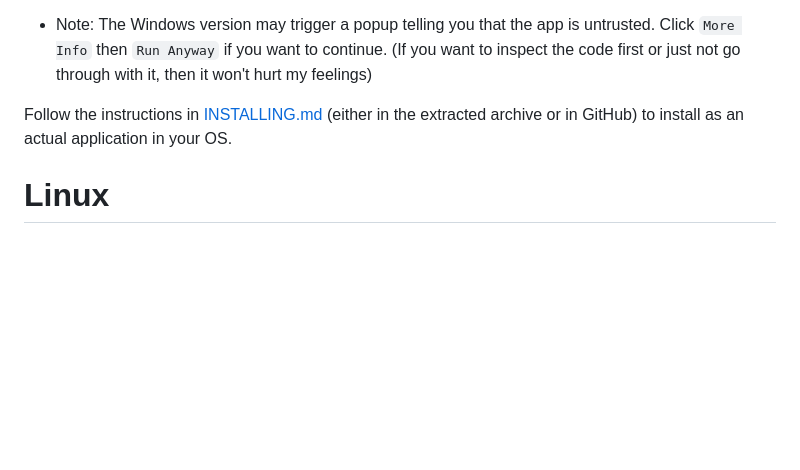
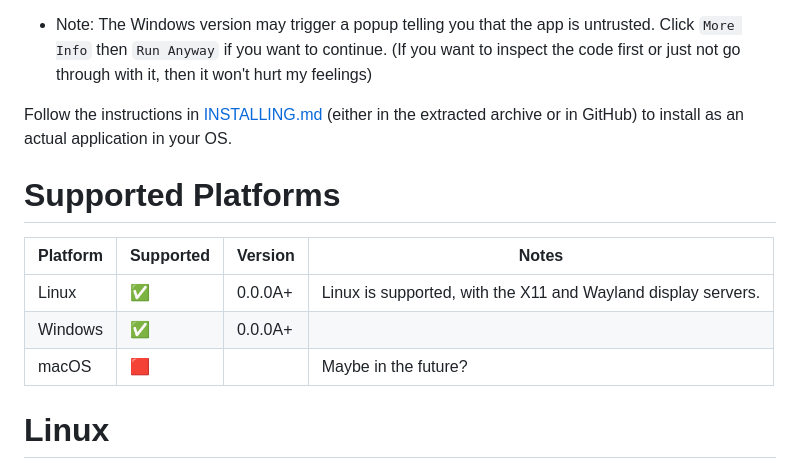
Before and after one commit to Calebh101/About-This-PC, a Markdown page: README.md, the part around the change. GitHub-like rendering; blank space fills up the shorter version.

Commit message:
Supported platforms

```diff
--- a/README.md
+++ b/README.md
@@ -18,6 +18,14 @@ Next, simply double-click the executable (`AboutThisPC` for Linux, `AboutThisPC.
 - Note: The Windows version may trigger a popup telling you that the app is untrusted. Click `More Info` then `Run Anyway` if you want to continue. (If you want to inspect the code first or just not go through with it, then it won't hurt my feelings)
 
 Follow the instructions in [INSTALLING.md](https://github.com/Calebh101/About-This-PC/blob/master/INSTALLING.md) (either in the extracted archive or in GitHub) to install as an actual application in your OS.
+
+# Supported Platforms
+
+| Platform | Supported | Version | Notes
+| -------- | --------- | ------- | -----
+| Linux | ✅ | 0.0.0A+ | Linux is supported, with the X11 and Wayland display servers.
+| Windows | ✅ | 0.0.0A+ |
+| macOS | 🟥 | | Maybe in the future?
 
 # Linux
 
```
